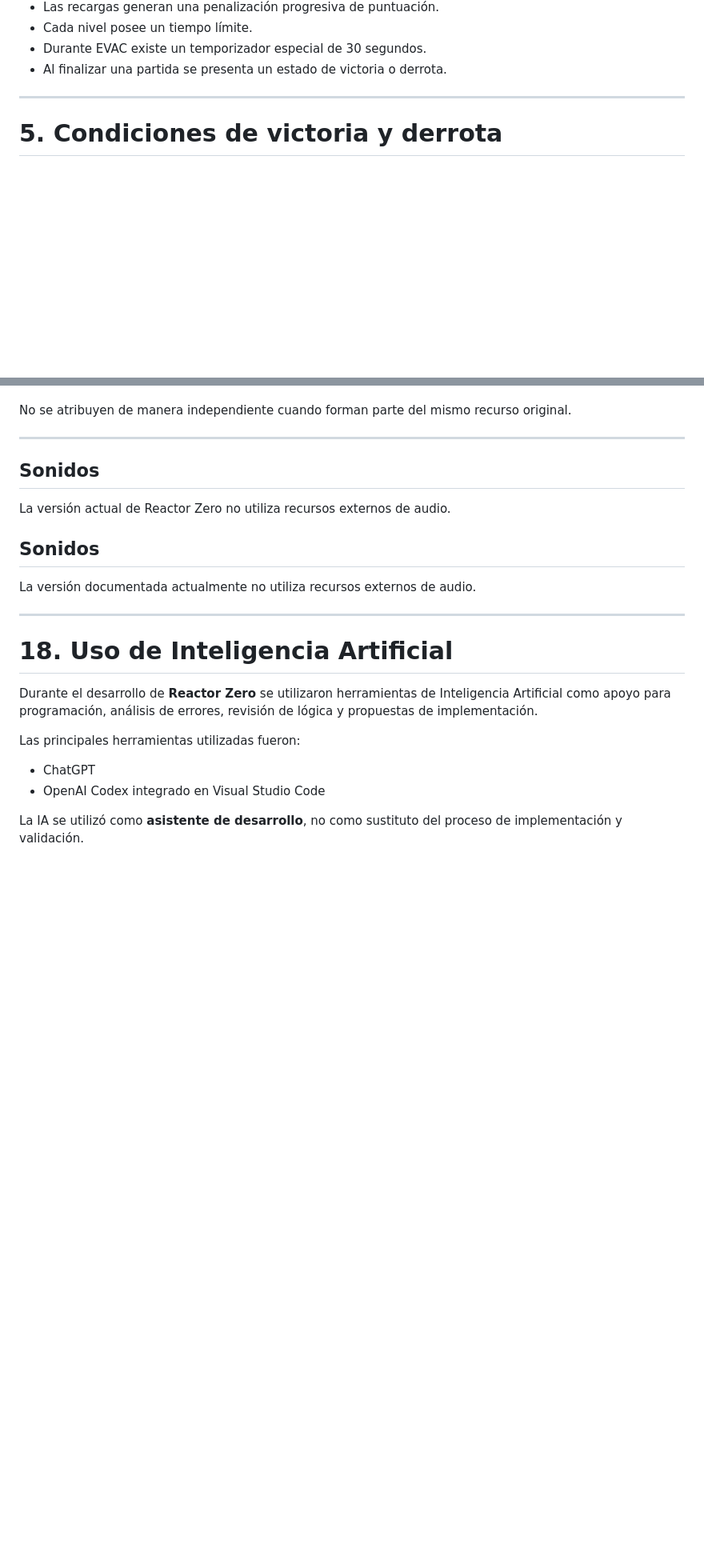
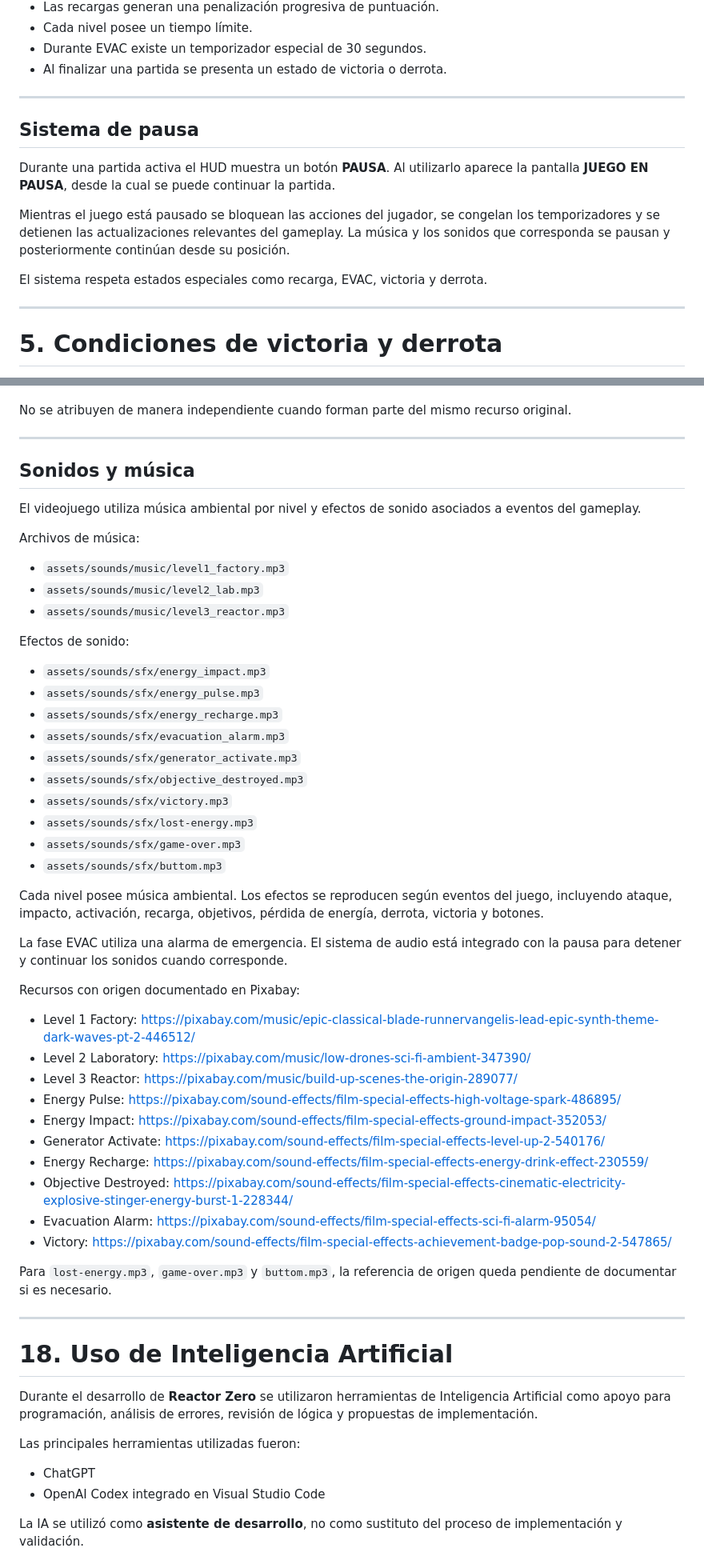
Before and after one commit to MaricruzPil/examenRZ, a Markdown page: README.md, 2 parts joined by grey strips. Shown at 80% size. GitHub-like rendering; blank space fills up the shorter version.

```diff
--- a/README.md
+++ b/README.md
@@ -166,6 +168,16 @@ Las principales reglas son:
 - Cada nivel posee un tiempo límite.
 - Durante EVAC existe un temporizador especial de 30 segundos.
 - Al finalizar una partida se presenta un estado de victoria o derrota.
+
+---
+
+## Sistema de pausa
+
+Durante una partida activa el HUD muestra un botón **PAUSA**. Al utilizarlo aparece la pantalla **JUEGO EN PAUSA**, desde la cual se puede continuar la partida.
+
+Mientras el juego está pausado se bloquean las acciones del jugador, se congelan los temporizadores y se detienen las actualizaciones relevantes del gameplay. La música y los sonidos que corresponda se pausan y posteriormente continúan desde su posición.
+
+El sistema respeta estados especiales como recarga, EVAC, victoria y derrota.
 
 ---
 
@@ -720,12 +751,47 @@ recurso original.
 
 ---
 
-## Sonidos
+## Sonidos y música
 
-La versión actual de Reactor Zero no utiliza recursos externos de audio.
-## Sonidos
+El videojuego utiliza música ambiental por nivel y efectos de sonido asociados a eventos del gameplay.
 
-La versión documentada actualmente no utiliza recursos externos de audio.
+Archivos de música:
+
+- `assets/sounds/music/level1_factory.mp3`
+- `assets/sounds/music/level2_lab.mp3`
+- `assets/sounds/music/level3_reactor.mp3`
+
+Efectos de sonido:
+
+- `assets/sounds/sfx/energy_impact.mp3`
+- `assets/sounds/sfx/energy_pulse.mp3`
+- `assets/sounds/sfx/energy_recharge.mp3`
+- `assets/sounds/sfx/evacuation_alarm.mp3`
+- `assets/sounds/sfx/generator_activate.mp3`
+- `assets/sounds/sfx/objective_destroyed.mp3`
+- `assets/sounds/sfx/victory.mp3`
+- `assets/sounds/sfx/lost-energy.mp3`
+- `assets/sounds/sfx/game-over.mp3`
+- `assets/sounds/sfx/buttom.mp3`
+
+Cada nivel posee música ambiental. Los efectos se reproducen según eventos del juego, incluyendo ataque, impacto, activación, recarga, objetivos, pérdida de energía, derrota, victoria y botones.
+
+La fase EVAC utiliza una alarma de emergencia. El sistema de audio está integrado con la pausa para detener y continuar los sonidos cuando corresponde.
+
+Recursos con origen documentado en Pixabay:
+
+- Level 1 Factory: https://pixabay.com/music/epic-classical-blade-runnervangelis-lead-epic-synth-theme-dark-waves-pt-2-446512/
+- Level 2 Laboratory: https://pixabay.com/music/low-drones-sci-fi-ambient-347390/
+- Level 3 Reactor: https://pixabay.com/music/build-up-scenes-the-origin-289077/
+- Energy Pulse: https://pixabay.com/sound-effects/film-special-effects-high-voltage-spark-486895/
+- Energy Impact: https://pixabay.com/sound-effects/film-special-effects-ground-impact-352053/
+- Generator Activate: https://pixabay.com/sound-effects/film-special-effects-level-up-2-540176/
+- Energy Recharge: https://pixabay.com/sound-effects/film-special-effects-energy-drink-effect-230559/
+- Objective Destroyed: https://pixabay.com/sound-effects/film-special-effects-cinematic-electricity-explosive-stinger-energy-burst-1-228344/
+- Evacuation Alarm: https://pixabay.com/sound-effects/film-special-effects-sci-fi-alarm-95054/
+- Victory: https://pixabay.com/sound-effects/film-special-effects-achievement-badge-pop-sound-2-547865/
+
+Para `lost-energy.mp3`, `game-over.mp3` y `buttom.mp3`, la referencia de origen queda pendiente de documentar si es necesario.
 
 ---
 
```
Also changed, not shown: other parts of README.md (+75 -57 lines).
